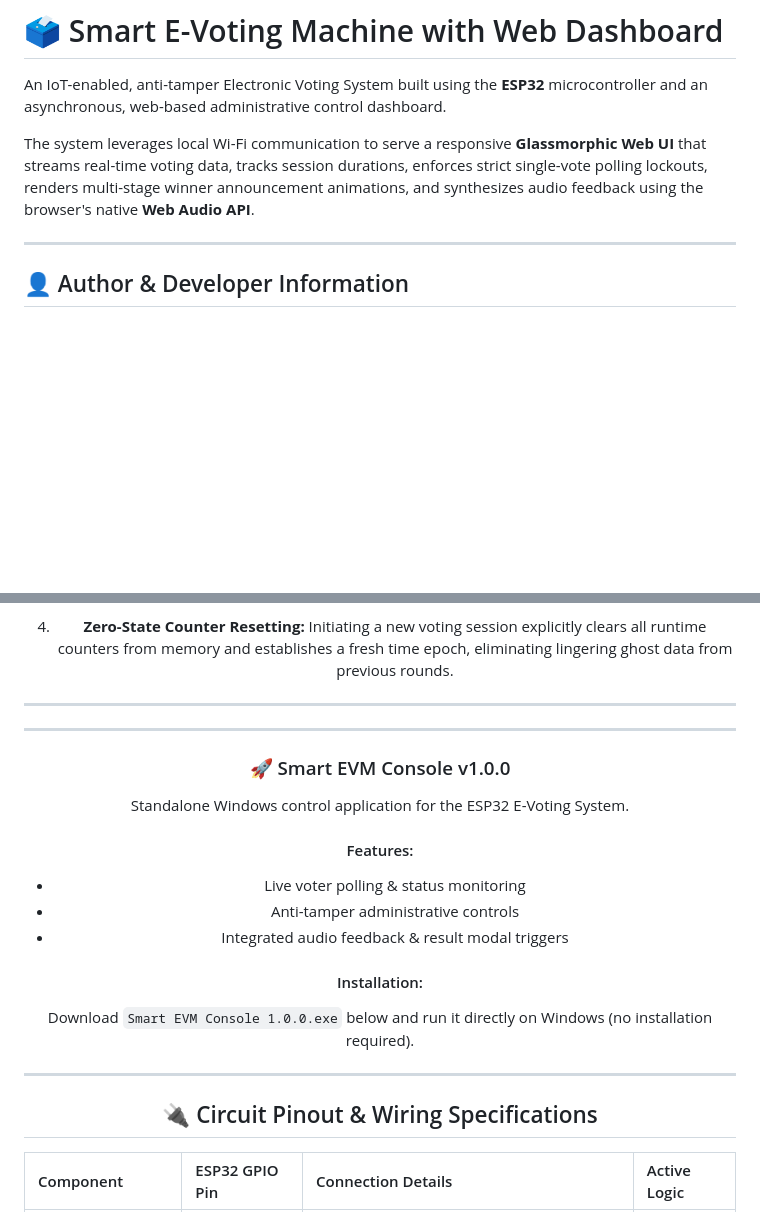
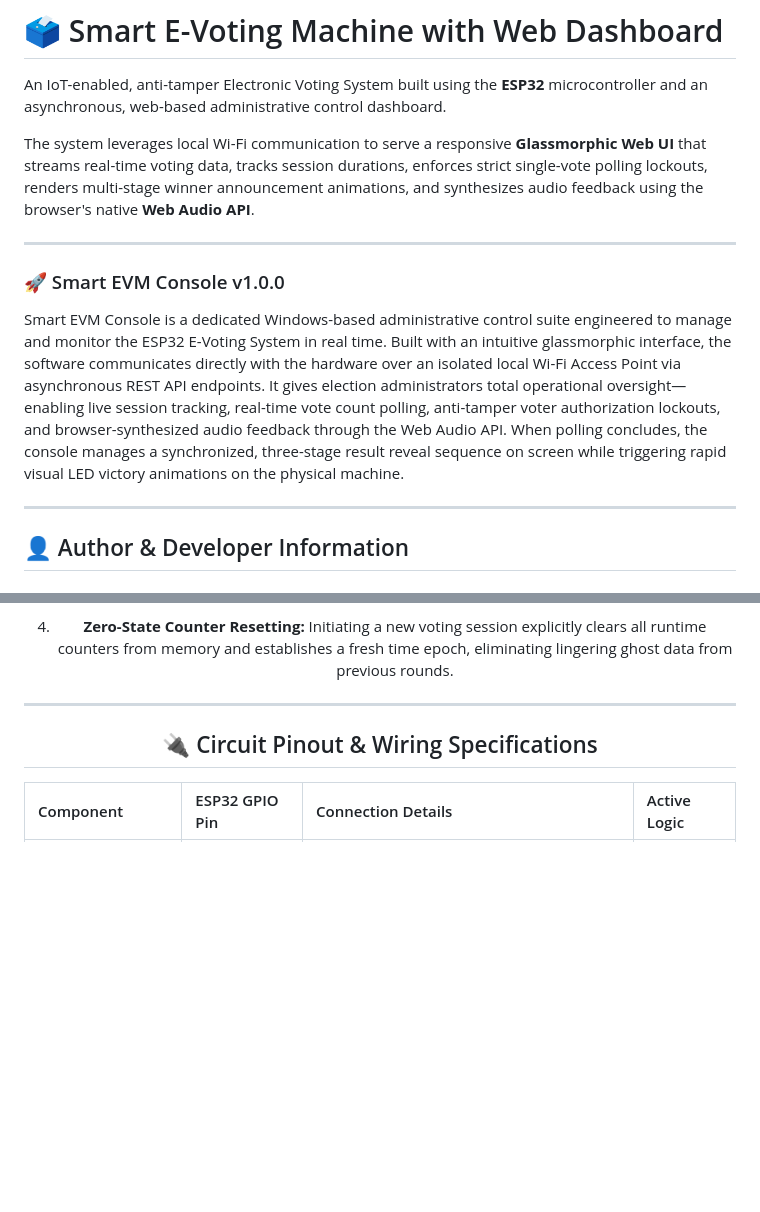
Before and after one commit to PaulwinTP/Smart-Voting-Machine, a Markdown page: README.md, 2 parts joined by grey strips. Drawn GitHub-style; blank space fills up the shorter version.

Commit message:
Update README with Smart EVM Console details
Added detailed description of the Smart EVM Console v1.0.0, including features and installation instructions.

```diff
--- a/README.md
+++ b/README.md
@@ -5,7 +5,12 @@ An IoT-enabled, anti-tamper Electronic Voting System built using the **ESP32** m
 The system leverages local Wi-Fi communication to serve a responsive **Glassmorphic Web UI** that streams real-time voting data, tracks session durations, enforces strict single-vote polling lockouts, renders multi-stage winner announcement animations, and synthesizes audio feedback using the browser's native **Web Audio API**.
 
 ---
+### 🚀 Smart EVM Console v1.0.0
 
+Smart EVM Console is a dedicated Windows-based administrative control suite engineered to manage and monitor the ESP32 E-Voting System in real time. Built with an intuitive glassmorphic interface, the software communicates directly with the hardware over an isolated local Wi-Fi Access Point via asynchronous REST API endpoints. It gives election administrators total operational oversight—enabling live session tracking, real-time vote count polling, anti-tamper voter authorization lockouts, and browser-synthesized audio feedback through the Web Audio API. When polling concludes, the console manages a synchronized, three-stage result reveal sequence on screen while triggering rapid visual LED victory animations on the physical machine.
+
+
+---
 ## 👤 Author & Developer Information
 <div align="center">
 
@@ -159,21 +164,7 @@ The system operates as a hardware-software cooperative split into four core modu
    Initiating a new voting session explicitly clears all runtime counters from memory and establishes a fresh time epoch, eliminating lingering ghost data from previous rounds.
 
 ---
----
-### 🚀 Smart EVM Console v1.0.0
 
-Standalone Windows control application for the ESP32 E-Voting System.
-
-#### Features:
-- Live voter polling & status monitoring
-- Anti-tamper administrative controls
-- Integrated audio feedback & result modal triggers
-
-#### Installation:
-Download `Smart EVM Console 1.0.0.exe` below and run it directly on Windows (no installation required).
-
-
----
 
 ## 🔌 Circuit Pinout & Wiring Specifications
 
```
